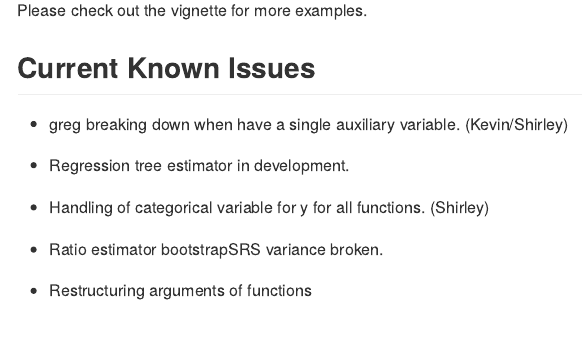
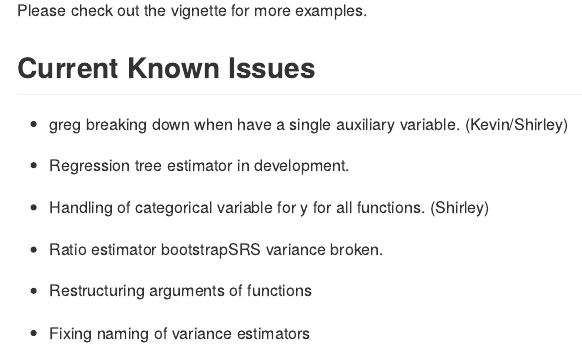
Before and after one commit to mcconvil/mase, an R Markdown document (README.Rmd): the page in a window 1100 px wide, from 1280 px down. The pictures show the output file README.md that the author committed with the source, drawn offline in the style of GitHub.

Commit message:
Add To Do: Variance estimator naming!

```diff
--- a/README.Rmd
+++ b/README.Rmd
@@ -56,3 +56,5 @@ Please check out the vignette for more examples.
 * Ratio estimator bootstrapSRS variance broken.
 
 * Restructuring arguments of functions
+
+* Fixing naming of variance estimators
```
Also changed, not shown: README.md, 1 other file.
